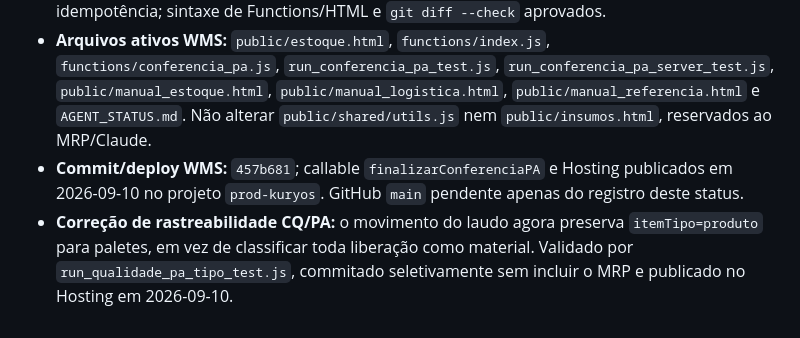
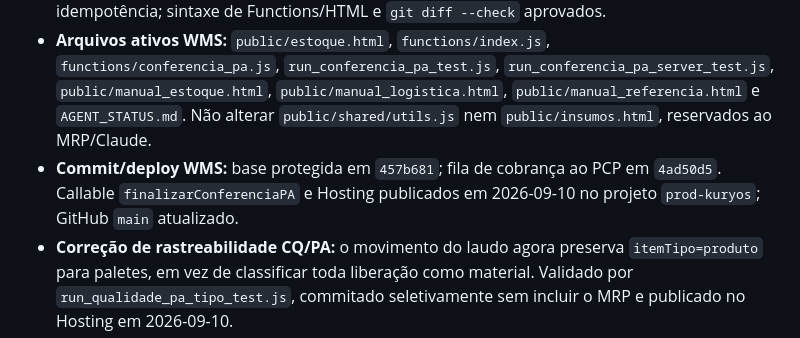
Before and after one commit to gcallegaro-kur/PCP-Kuryos, a Markdown page: AGENT_STATUS.md, the part around the change. GitHub-like rendering.

Commit message:
docs: registra fila logística pendente do PCP

```diff
--- a/AGENT_STATUS.md
+++ b/AGENT_STATUS.md
@@ -10,7 +10,7 @@ o bloco do agente que você está operando e mantenha o histórico curto.
 - **Entrega WMS concluída:** Conferência de PA exibe também OPs em `Aguardando Confirmação`, destacadas no topo como cobrança ao PCP, mas bloqueia a contagem/entrada até a confirmação definitiva. Depois disso, a Logística informa múltiplos paletes, caixas fechadas/parciais, total e endereço. Divergência não cria estoque: exige três contagens, consenso de duas das três últimas e, se o físico continuar diferente, causa formal com RNC automática. Finalização protegida por callable no servidor, com lock, validação de OP/endereço/legado e caminhos determinísticos; paletes nascem em `QUARENTENA`. Corte prospectivo em 2026-09-10 evita transformar 1.251 OPs históricas sem WMS em pendências falsas.
 - **Validação WMS:** `run_conferencia_pa_test.js` e `run_conferencia_pa_server_test.js` cobrem consenso, ausência de consenso, conciliação, OP mutável, endereço inativo, legado, RNC e idempotência; sintaxe de Functions/HTML e `git diff --check` aprovados.
 - **Arquivos ativos WMS:** `public/estoque.html`, `functions/index.js`, `functions/conferencia_pa.js`, `run_conferencia_pa_test.js`, `run_conferencia_pa_server_test.js`, `public/manual_estoque.html`, `public/manual_logistica.html`, `public/manual_referencia.html` e `AGENT_STATUS.md`. Não alterar `public/shared/utils.js` nem `public/insumos.html`, reservados ao MRP/Claude.
-- **Commit/deploy WMS:** `457b681`; callable `finalizarConferenciaPA` e Hosting publicados em 2026-09-10 no projeto `prod-kuryos`. GitHub `main` pendente apenas do registro deste status.
+- **Commit/deploy WMS:** base protegida em `457b681`; fila de cobrança ao PCP em `4ad50d5`. Callable `finalizarConferenciaPA` e Hosting publicados em 2026-09-10 no projeto `prod-kuryos`; GitHub `main` atualizado.
 - **Correção de rastreabilidade CQ/PA:** o movimento do laudo agora preserva `itemTipo=produto` para paletes, em vez de classificar toda liberação como material. Validado por `run_qualidade_pa_tipo_test.js`, commitado seletivamente sem incluir o MRP e publicado no Hosting em 2026-09-10.
 - **Última entrega Apontamento:** pausa permanece `apontamento_total`; todos os botões de encerramento gravam `fechamento_op`. Quantidade, liberação da linha e status final entram na mesma transaction; UI só confirma após ACK. OP, pedido, consumo e perdas ficaram idempotentes por ID/dedupe contra clique, retry e reconexão.
 - **Correção operacional concluída:** lote `26247/06` preserva checkpoint de 864 (10h42–12h04) e recebeu fechamento incremental de 797 no período informado de 13h00–14h15; total da OP 1.661. Pedido `0019__GLMKAM01` atualizado para 15.053 e concluído. Baixas do BOM foram aplicadas uma única vez e marcadas para impedir retry; consumo químico ficou explicitamente pendente porque o produto possui `densidadeGranel=-1`.
```
